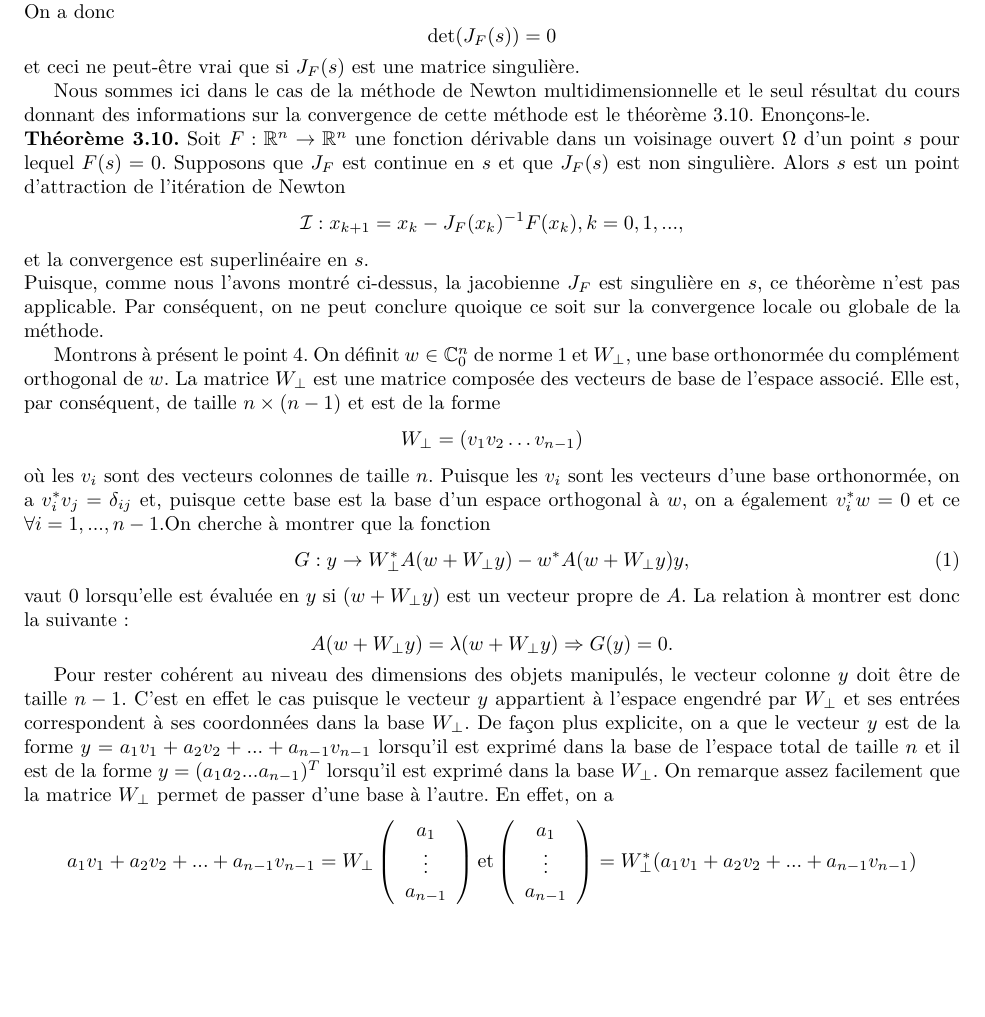
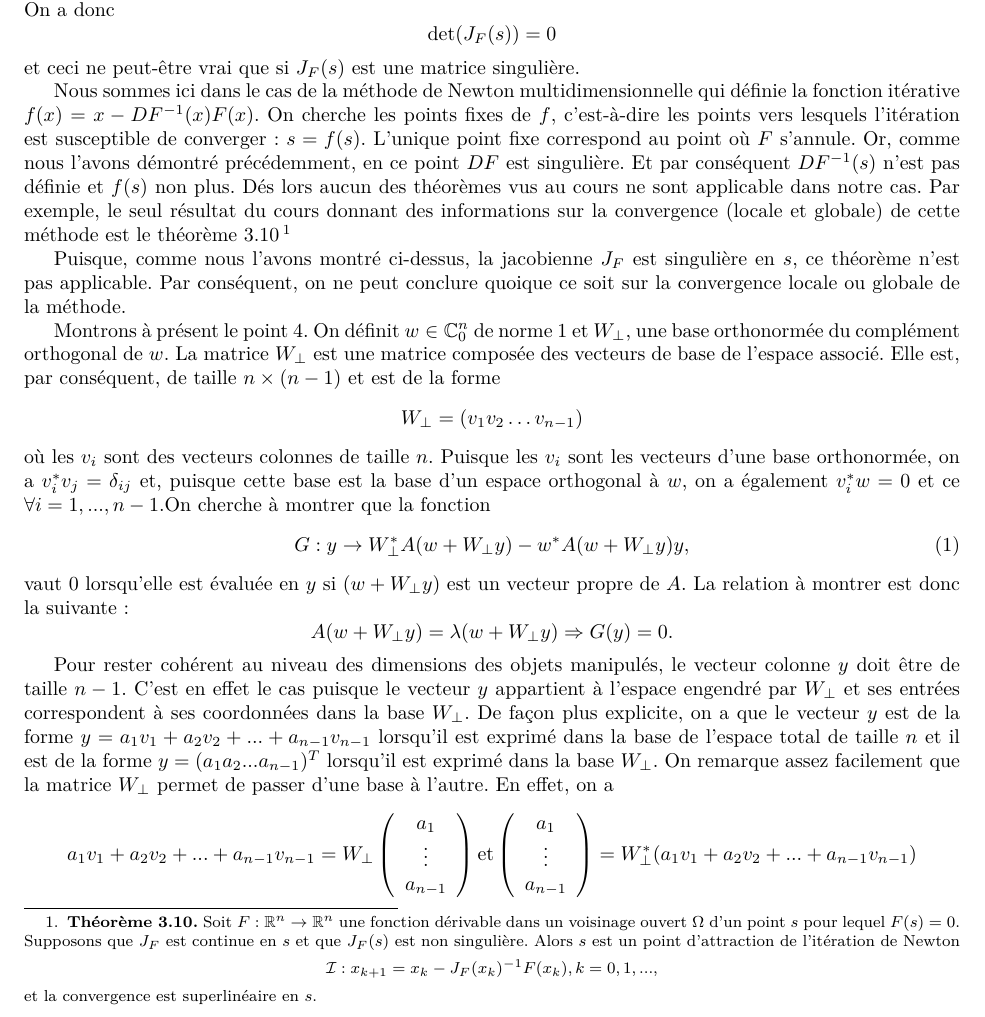
Before and after one commit to blegat/LINMA1170, a LaTeX document (devoir3/main.tex, which reads devoir3/Q1/q1.tex): part of page 2 of 4, cut so that both start at the same text, the shorter picture padded with empty space. Compiled offline with pdfLaTeX.

Commit message:
q1 updates

```diff
--- a/devoir3/Q1/q1.tex
+++ b/devoir3/Q1/q1.tex
@@ -46,8 +46,9 @@ Par continuité de la jacobienne, on déduit que $$J_F(s)s = 0$$
 C'est-à-dire que $s$ est vecteur propre de $J_F(s)$, associé à la valeur propre $0$. Ceci implique que $0$ est solution de l'équation $\text{det}(J_F(s)-xI)=0$.\\
 On a donc $$\text{det}(J_F(s))=0$$ et ceci ne peut-être vrai que si $J_F(s)$ est une matrice singulière.
 
-Nous sommes ici dans le cas de la méthode de Newton multidimensionnelle et le seul résultat du cours donnant des informations sur la convergence de cette méthode est le théorème 3.10. Enonçons-le.\\
-\textbf{Théorème 3.10.} Soit $F : \mathbb{R}^n \rightarrow \mathbb{R}^n$ une fonction dérivable dans un voisinage ouvert $\Omega$ d'un point $s$ pour lequel $F(s)=0$. Supposons que $J_F$ est continue en $s$ et que $J_F(s)$ est non singulière. Alors $s$ est un point d'attraction de l'itération de Newton $$\mathcal{I} : x_{k+1} = x_k - J_F(x_k)^{-1}F(x_k), k = 0,1,...,$$ et la convergence est superlinéaire en $s$.\\
+Nous sommes ici dans le cas de la méthode de Newton multidimensionnelle qui définie la fonction itérative $f(x)=x-DF^{-1}(x) F(x)$. On cherche les points fixes de $f$, c'est-à-dire les points vers lesquels l'itération est susceptible de converger : $s=f(s)$. L'unique point fixe correspond au point où $F$ s'annule. Or, comme nous l'avons démontré précédemment, en ce point $DF$ est singulière. Et par conséquent $DF^{-1}(s)$ n'est pas définie et $f(s)$ non plus. Dés lors aucun des théorèmes vus au cours ne sont applicable dans notre cas. Par exemple, le seul résultat du cours donnant des informations sur la convergence (locale et globale) de cette méthode est le théorème 3.10 \footnote{
+\textbf{Théorème 3.10.} Soit $F : \mathbb{R}^n \rightarrow \mathbb{R}^n$ une fonction dérivable dans un voisinage ouvert $\Omega$ d'un point $s$ pour lequel $F(s)=0$. Supposons que $J_F$ est continue en $s$ et que $J_F(s)$ est non singulière. Alors $s$ est un point d'attraction de l'itération de Newton $$\mathcal{I} : x_{k+1} = x_k - J_F(x_k)^{-1}F(x_k), k = 0,1,...,$$ et la convergence est superlinéaire en $s$.}
+
 Puisque, comme nous l'avons montré ci-dessus, la jacobienne $J_F$ est singulière en $s$, ce théorème n'est pas applicable. Par conséquent, on ne peut conclure quoique ce soit sur la convergence locale ou globale de la méthode.
 
 %La méthode de Newton définie la fonction d'itération $\mathcal{I}$ tel que : $$f:\mathbb{R^n} \Rightarrow \mathbb{R^n} : x \rightarrow F(x)-[DF^(x)]^{-1}F(x). $$
```
